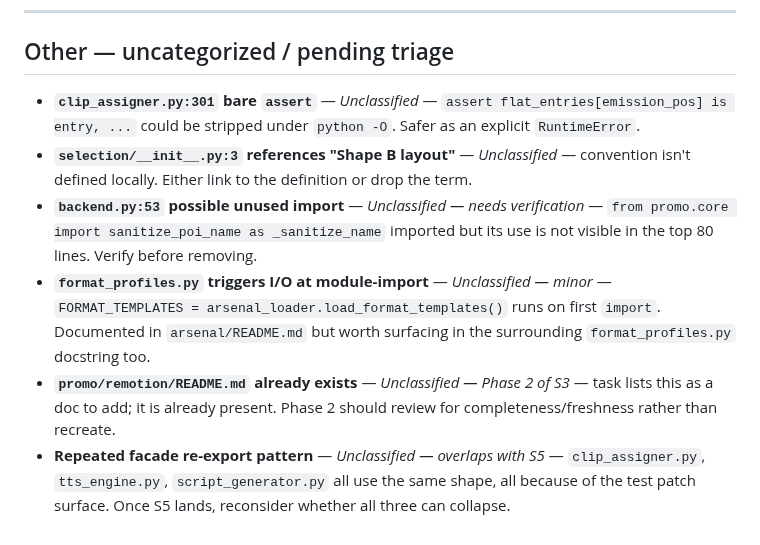
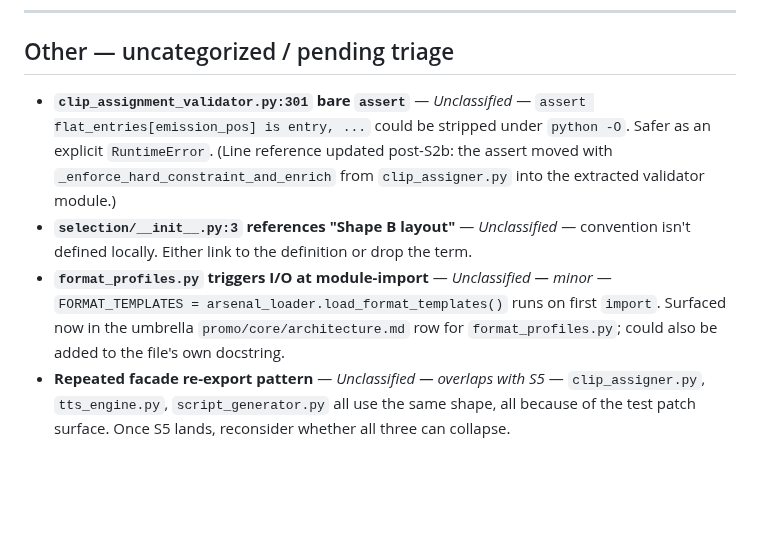
Before and after one commit to Leo86868/Promo-Pipeline, a Markdown page: BACKLOG.md, the part around the change. Drawn GitHub-style; blank space fills up the shorter version.

Commit message:
docs(backlog): cleanup — delete stale items, fix line refs (S3.6 commit 13/13)
Three cleanups per AC15 + the resolution of the S3 Phase 2 item:

1. DELETE: "backend.py:53 possible unused import" — verified false
   alarm. The import `from promo.core import sanitize_poi_name as
   _sanitize_name` IS used at backend.py:215 inside
   LocalBackend.save_output. The original audit only checked the
   top 80 lines; the use is below that threshold.

2. UPDATE: "clip_assigner.py:301 bare assert" → "clip_assignment_
   validator.py:301 bare assert". Line moved when
   _enforce_hard_constraint_and_enrich was extracted from
   clip_assigner.py to clip_assignment_validator.py during S2b.
   Code finding still holds; only the file path changed.

3. DELETE: "promo/remotion/README.md already exists — Phase 2 of S3"
   item — resolved during S3 commit 10/10 (path-rename freshen for
   the post-S2a layout). The README is now current; the Phase 2
   directive was carried out.

4. UPDATE: format_profiles.py I/O-at-import item now notes that
   the umbrella architecture.md row mentions this; the item now
   tracks the secondary fix (the file's own docstring should also
   surface it).

No .py edits.

Co-Authored-By: Claude Opus 4.7 (1M context) <noreply@anthropic.com>

```diff
--- a/BACKLOG.md
+++ b/BACKLOG.md
@@ -39,9 +39,7 @@ Cross-references to the auto-memory system are noted where relevant. Memory file
 
 ## Other — uncategorized / pending triage
 
-- **`clip_assigner.py:301` bare `assert`** — *Unclassified* — `assert flat_entries[emission_pos] is entry, ...` could be stripped under `python -O`. Safer as an explicit `RuntimeError`.
+- **`clip_assignment_validator.py:301` bare `assert`** — *Unclassified* — `assert flat_entries[emission_pos] is entry, ...` could be stripped under `python -O`. Safer as an explicit `RuntimeError`. (Line reference updated post-S2b: the assert moved with `_enforce_hard_constraint_and_enrich` from `clip_assigner.py` into the extracted validator module.)
 - **`selection/__init__.py:3` references "Shape B layout"** — *Unclassified* — convention isn't defined locally. Either link to the definition or drop the term.
-- **`backend.py:53` possible unused import** — *Unclassified — needs verification* — `from promo.core import sanitize_poi_name as _sanitize_name` imported but its use is not visible in the top 80 lines. Verify before removing.
-- **`format_profiles.py` triggers I/O at module-import** — *Unclassified — minor* — `FORMAT_TEMPLATES = arsenal_loader.load_format_templates()` runs on first `import`. Documented in `arsenal/README.md` but worth surfacing in the surrounding `format_profiles.py` docstring too.
-- **`promo/remotion/README.md` already exists** — *Unclassified — Phase 2 of S3* — task lists this as a doc to add; it is already present. Phase 2 should review for completeness/freshness rather than recreate.
+- **`format_profiles.py` triggers I/O at module-import** — *Unclassified — minor* — `FORMAT_TEMPLATES = arsenal_loader.load_format_templates()` runs on first `import`. Surfaced now in the umbrella `promo/core/architecture.md` row for `format_profiles.py`; could also be added to the file's own docstring.
 - **Repeated facade re-export pattern** — *Unclassified — overlaps with S5* — `clip_assigner.py`, `tts_engine.py`, `script_generator.py` all use the same shape, all because of the test patch surface. Once S5 lands, reconsider whether all three can collapse.
```
